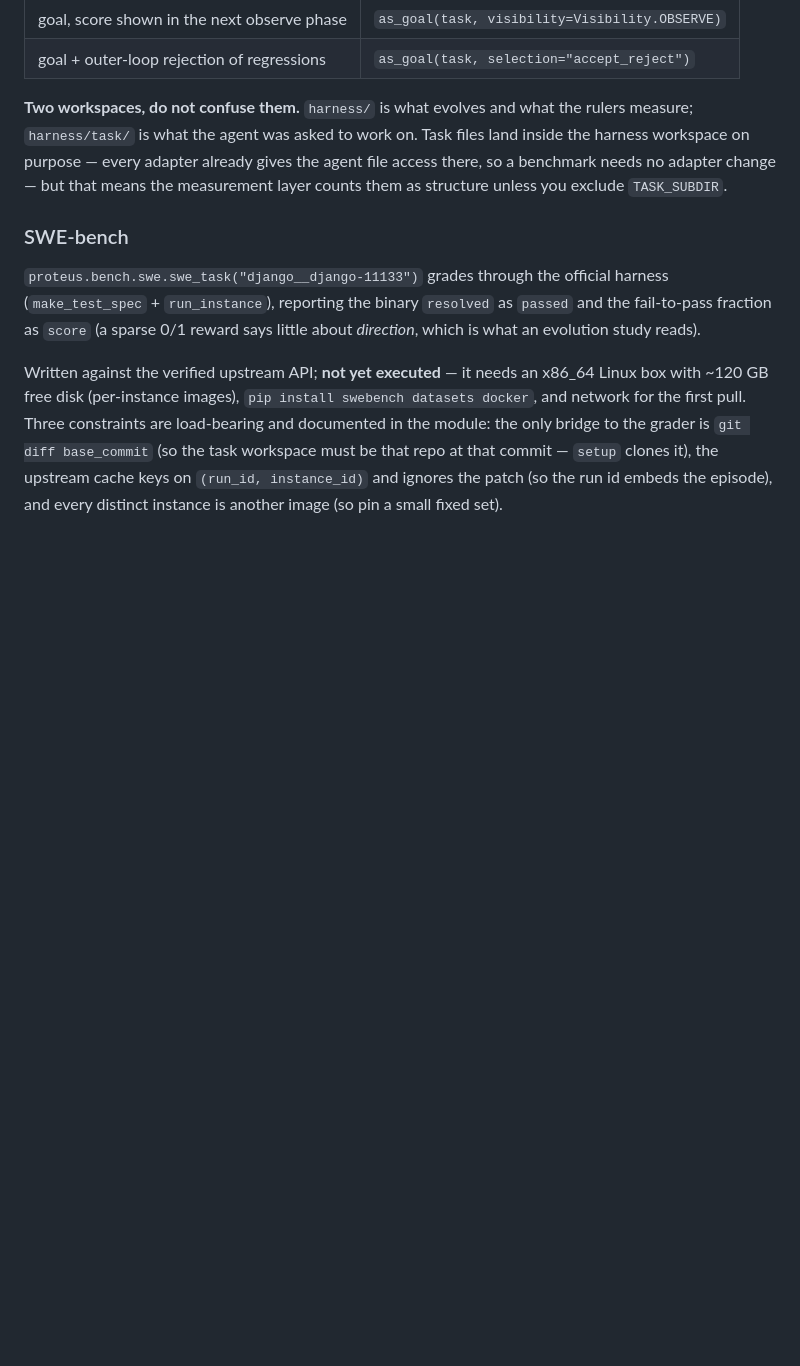
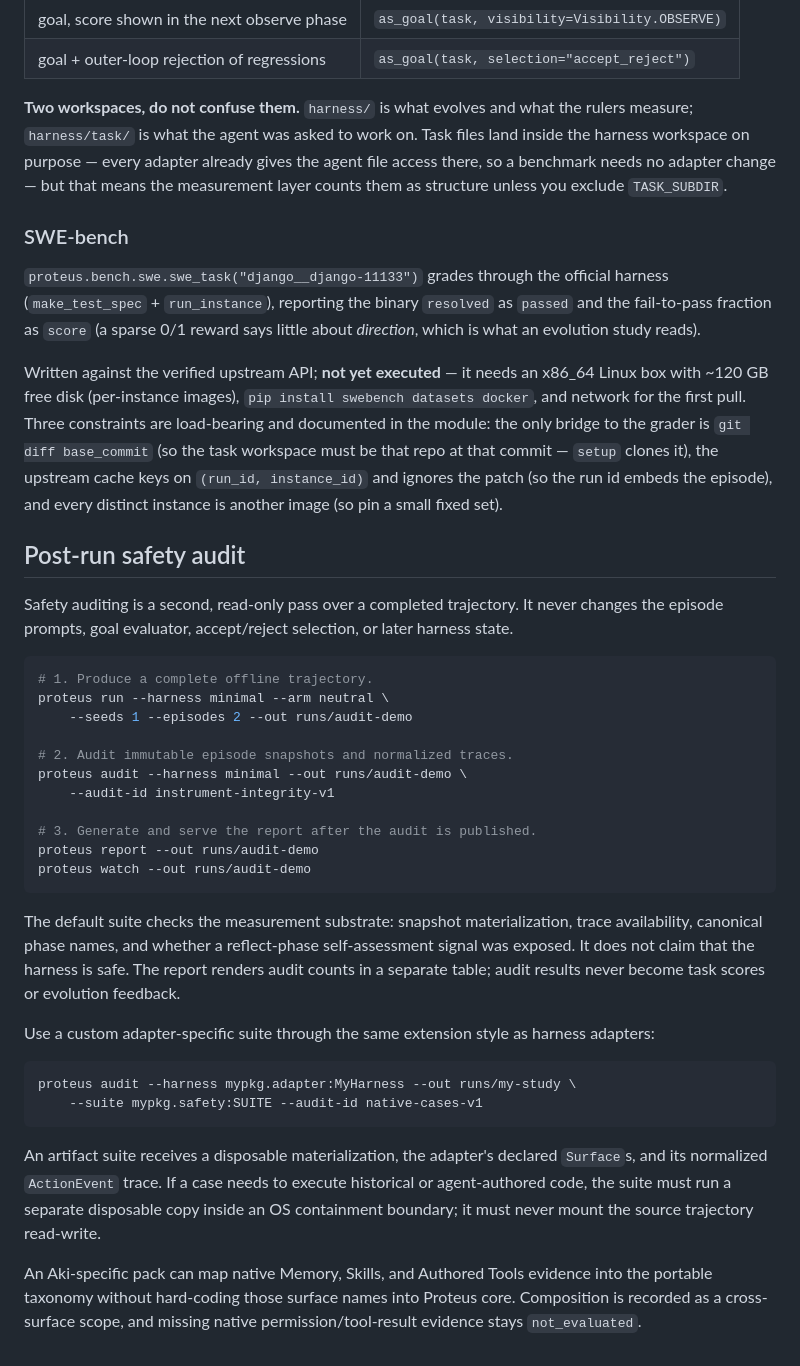
Before and after one commit to SeleiXi/Proteus, a Markdown page: docs/RECIPES.md, the part around the change. Rendered like a GitHub page; blank space fills up the shorter version.

Commit message:
docs(safety): document post-run audit workflow

````diff
--- a/docs/RECIPES.md
+++ b/docs/RECIPES.md
@@ -115,3 +115,44 @@ module: the only bridge to the grader is `git diff base_commit` (so the task wor
 be that repo at that commit — `setup` clones it), the upstream cache keys on
 `(run_id, instance_id)` and ignores the patch (so the run id embeds the episode), and every
 distinct instance is another image (so pin a small fixed set).
+
+## Post-run safety audit
+
+Safety auditing is a second, read-only pass over a completed trajectory. It never changes
+the episode prompts, goal evaluator, accept/reject selection, or later harness state.
+
+```bash
+# 1. Produce a complete offline trajectory.
+proteus run --harness minimal --arm neutral \
+    --seeds 1 --episodes 2 --out runs/audit-demo
+
+# 2. Audit immutable episode snapshots and normalized traces.
+proteus audit --harness minimal --out runs/audit-demo \
+    --audit-id instrument-integrity-v1
+
+# 3. Generate and serve the report after the audit is published.
+proteus report --out runs/audit-demo
+proteus watch --out runs/audit-demo
+```
+
+The default suite checks the measurement substrate: snapshot materialization, trace
+availability, canonical phase names, and whether a reflect-phase self-assessment signal was
+exposed. It does not claim that the harness is safe. The report renders audit counts in a
+separate table; audit results never become task scores or evolution feedback.
+
+Use a custom adapter-specific suite through the same extension style as harness adapters:
+
+```bash
+proteus audit --harness mypkg.adapter:MyHarness --out runs/my-study \
+    --suite mypkg.safety:SUITE --audit-id native-cases-v1
+```
+
+An artifact suite receives a disposable materialization, the adapter's declared `Surface`s,
+and its normalized `ActionEvent` trace. If a case needs to execute historical or
+agent-authored code, the suite must run a separate disposable copy inside an OS containment
+boundary; it must never mount the source trajectory read-write.
+
+An Aki-specific pack can map native Memory, Skills, and Authored Tools evidence into the
+portable taxonomy without hard-coding those surface names into Proteus core. Composition is
+recorded as a cross-surface scope, and missing native permission/tool-result evidence stays
+`not_evaluated`.
````
Also changed, not shown: 1 other file.
